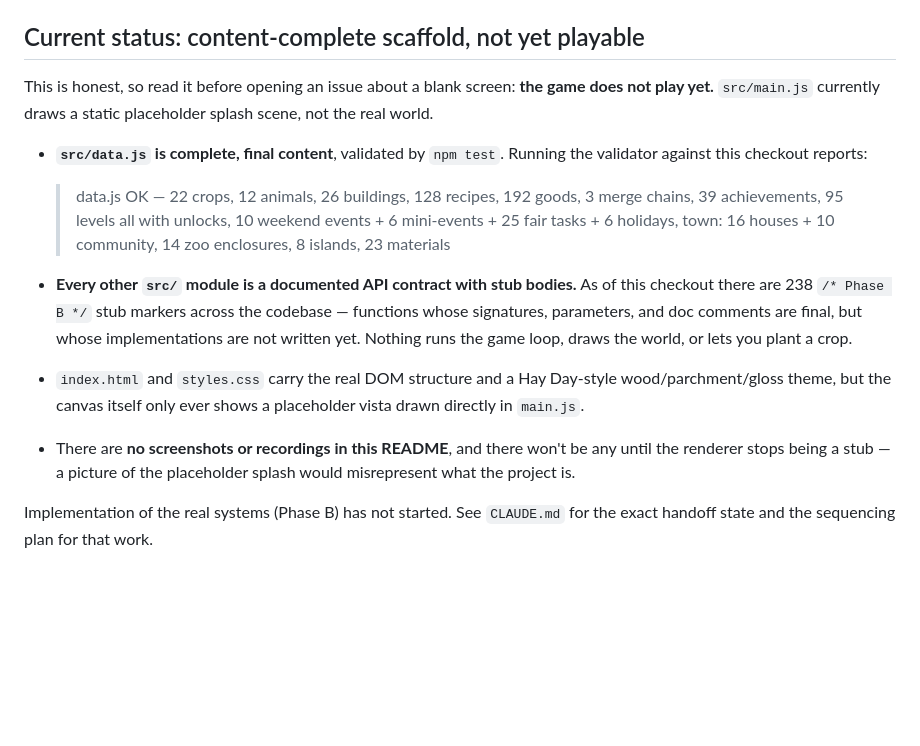
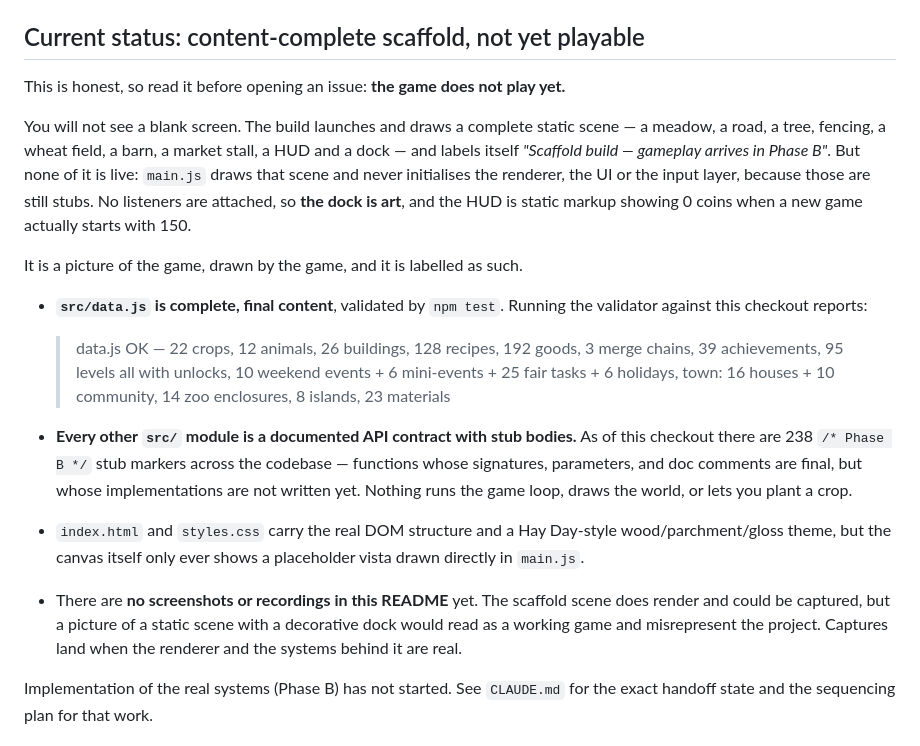
Before and after one commit to Ding-Ding-Projects/Farm-tycoon, a Markdown page: README.md, the part around the change. Drawn GitHub-style; blank space fills up the shorter version.

```diff
--- a/README.md
+++ b/README.md
@@ -7,9 +7,16 @@ full game design and `DESIGN_BRIEF.md` for the UI design contract before making
 
 ## Current status: content-complete scaffold, not yet playable
 
-This is honest, so read it before opening an issue about a blank screen: **the game does
-not play yet.** `src/main.js` currently draws a static placeholder splash scene, not the
-real world.
+This is honest, so read it before opening an issue: **the game does not play yet.**
+
+You will not see a blank screen. The build launches and draws a complete static scene — a
+meadow, a road, a tree, fencing, a wheat field, a barn, a market stall, a HUD and a dock — and
+labels itself *"Scaffold build — gameplay arrives in Phase B"*. But none of it is live:
+`main.js` draws that scene and never initialises the renderer, the UI or the input layer,
+because those are still stubs. No listeners are attached, so **the dock is art**, and the HUD
+is static markup showing 0 coins when a new game actually starts with 150.
+
+It is a picture of the game, drawn by the game, and it is labelled as such.
 
 - **`src/data.js` is complete, final content**, validated by `npm test`. Running the
   validator against this checkout reports:
@@ -26,9 +33,10 @@ real world.
 - `index.html` and `styles.css` carry the real DOM structure and a Hay Day-style
   wood/parchment/gloss theme, but the canvas itself only ever shows a placeholder vista
   drawn directly in `main.js`.
-- There are **no screenshots or recordings in this README**, and there won't be any until
-  the renderer stops being a stub — a picture of the placeholder splash would misrepresent
-  what the project is.
+- There are **no screenshots or recordings in this README** yet. The scaffold scene does
+  render and could be captured, but a picture of a static scene with a decorative dock would
+  read as a working game and misrepresent the project. Captures land when the renderer and the
+  systems behind it are real.
 
 Implementation of the real systems (Phase B) has not started. See `CLAUDE.md` for the
 exact handoff state and the sequencing plan for that work.
```
Also changed, not shown: HANDOFF.md (+14 -1 lines).
